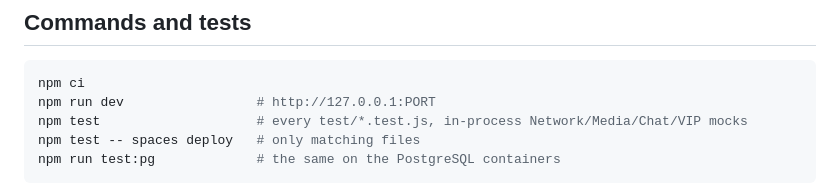
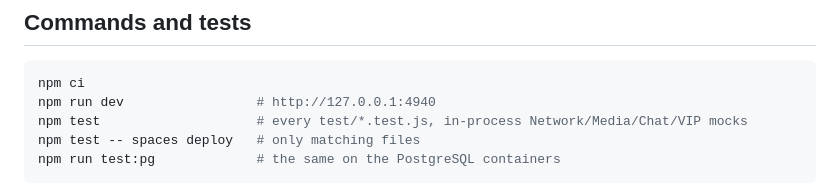
Before and after one commit to OpenVibers/OpenVibe.Space, a Markdown page: AGENTS.md, the part around the change. Drawn GitHub-style.

Commit message:
AGENTS.md: name the development port

````diff
--- a/AGENTS.md
+++ b/AGENTS.md
@@ -75,7 +75,7 @@ Vhosts live in `deploy/nginx/` (installed with `ov-vhost-install`). The `.gitign
 
 ```bash
 npm ci
-npm run dev                 # http://127.0.0.1:PORT
+npm run dev                 # http://127.0.0.1:4940
 npm test                    # every test/*.test.js, in-process Network/Media/Chat/VIP mocks
 npm test -- spaces deploy   # only matching files
 npm run test:pg             # the same on the PostgreSQL containers
````
